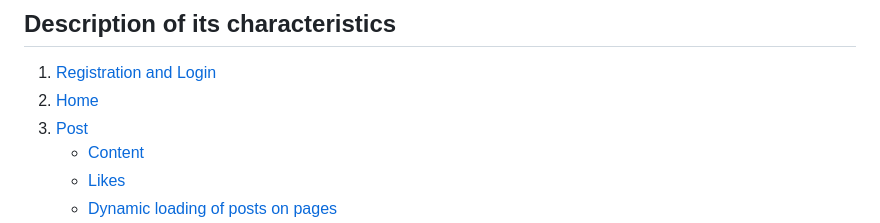
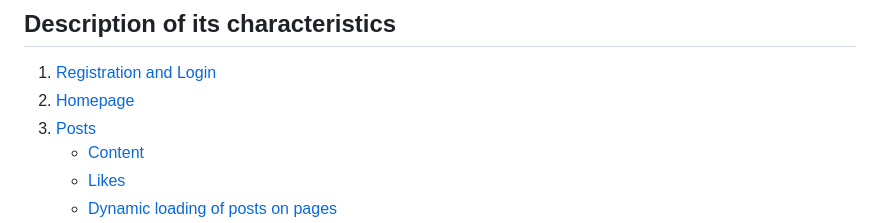
Before and after one commit to Oldranda1414/ProgettoTechWeb, a Markdown page: README.md, the part around the change. Rendered like a GitHub page.

Commit message:
Adjusted ENG version's titles

```diff
--- a/README.md
+++ b/README.md
@@ -99,8 +99,8 @@ Life&Games, the web application we developed, aims to allow users to share their
 ## Description of its characteristics
 
 1. [Registration and Login](#registration-and-login)
-2. [Home](#homepage)
-3. [Post](#posts)
+2. [Homepage](#homepage)
+3. [Posts](#posts)
     - [Content](#content)
     - [Likes](#likes)
     - [Dynamic loading of posts on pages](#dynamic-loading-of-posts-on-pages)
```
